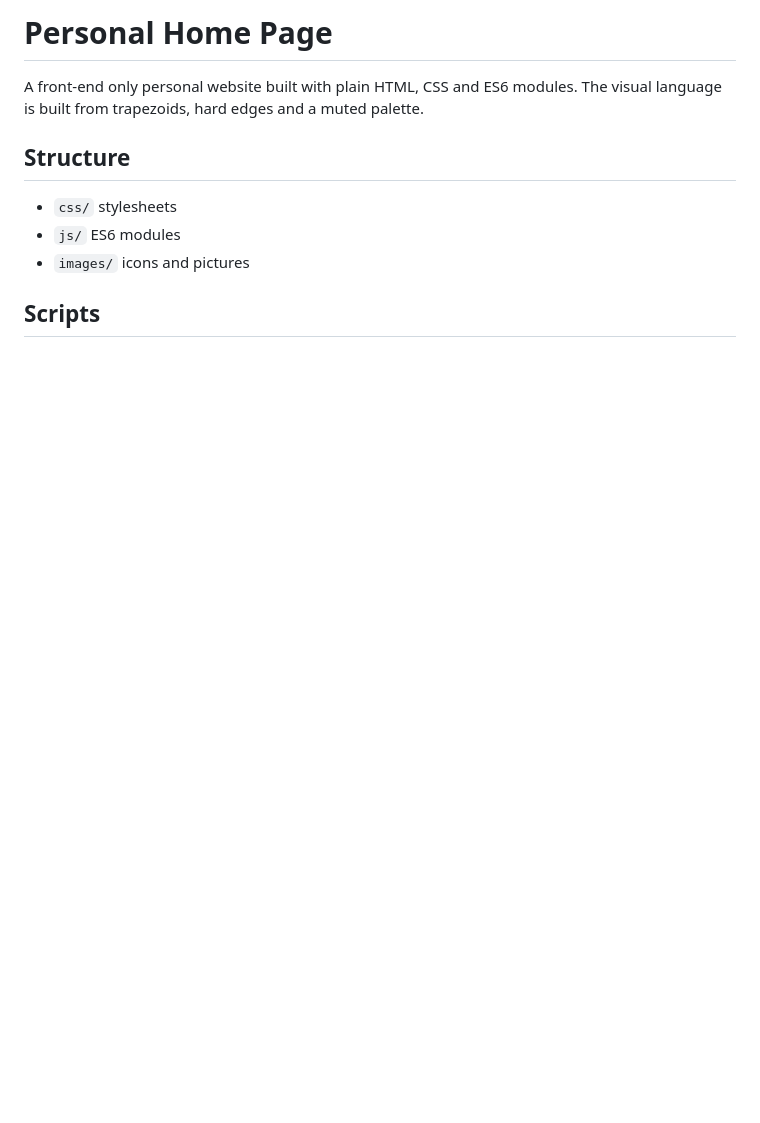
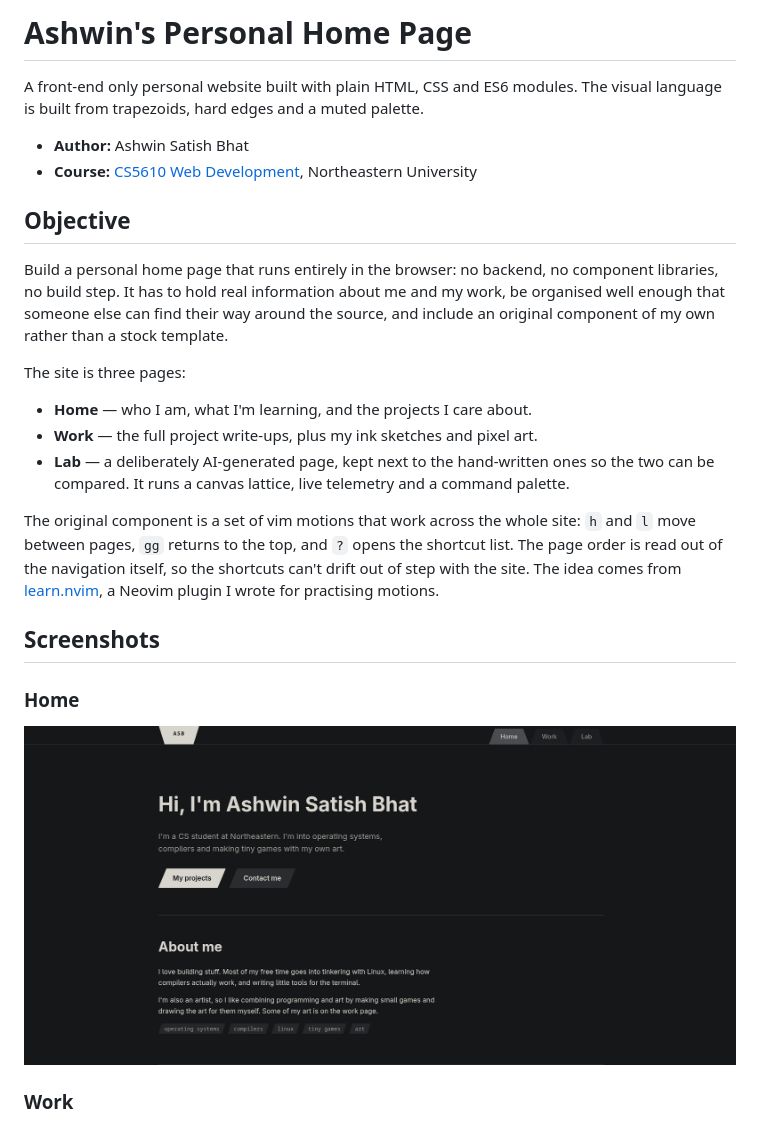
Before and after one commit to ashwin-bhat-neu/ashwin-home-page, a Markdown page: README.md, the part around the change printed below. GitHub-like rendering; pictures changed too: images/screenshots/Home.png (added); blank space fills up the shorter version.

```diff
--- a/README.md
+++ b/README.md
@@ -1,12 +1,40 @@
-# Personal Home Page
+# Ashwin's Personal Home Page
 
 A front-end only personal website built with plain HTML, CSS and ES6 modules.
 The visual language is built from trapezoids, hard edges and a muted palette.
 
-## Structure
+- **Author:** Ashwin Satish Bhat
+- **Course:** [CS5610 Web Development](https://johnguerra.co/classes/webDevelopment_online_fall_2026/index.html),
+  Northeastern University
 
-- `css/` stylesheets
-- `js/` ES6 modules
-- `images/` icons and pictures
+## Objective
 
-## Scripts
+Build a personal home page that runs entirely in the browser: no backend, no
+component libraries, no build step. It has to hold real information about me
+and my work, be organised well enough that someone else can find their way
+around the source, and include an original component of my own rather than a
+stock template.
+
+The site is three pages:
+
+- **Home** — who I am, what I'm learning, and the projects I care about.
+- **Work** — the full project write-ups, plus my ink sketches and pixel art.
+- **Lab** — a deliberately AI-generated page, kept next to the hand-written
+  ones so the two can be compared. It runs a canvas lattice, live telemetry
+  and a command palette.
+
+The original component is a set of vim motions that work across the whole
+site: `h` and `l` move between pages, `gg` returns to the top, and `?` opens
+the shortcut list. The page order is read out of the navigation itself, so the
+shortcuts can't drift out of step with the site. The idea comes from
+[learn.nvim](https://github.com/bash-win/learn.nvim), a Neovim plugin I wrote
+for practising motions.
+
+## Screenshots
+
+### Home
+
+![Home page, showing the intro heading, a short bio and interest tags on a dark background](images/screenshots/Home.png)
+
+### Work
+
```
Also changed, not shown: other parts of README.md (+27 -2 lines), images/screenshots/AI.png (added), images/screenshots/Art.png (added).
